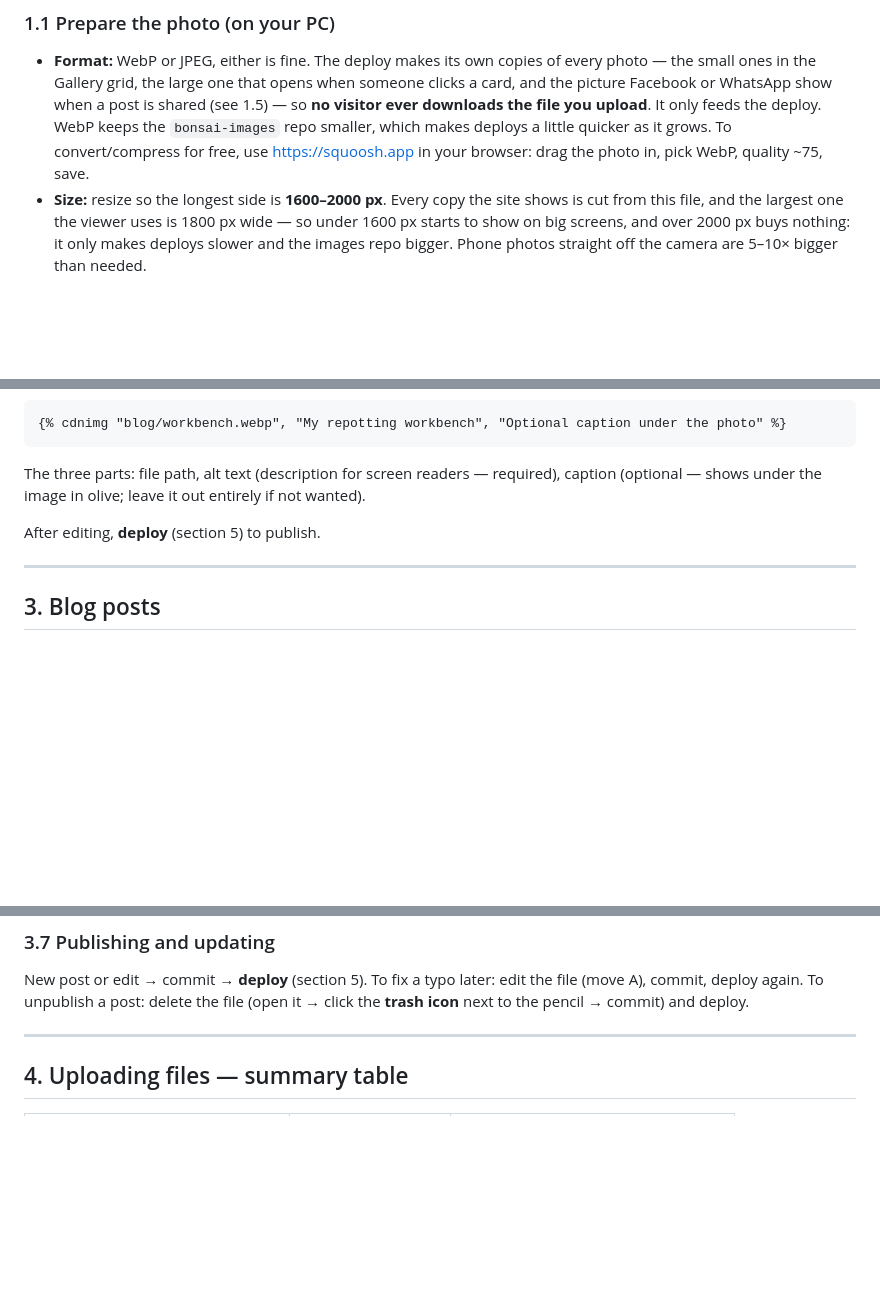
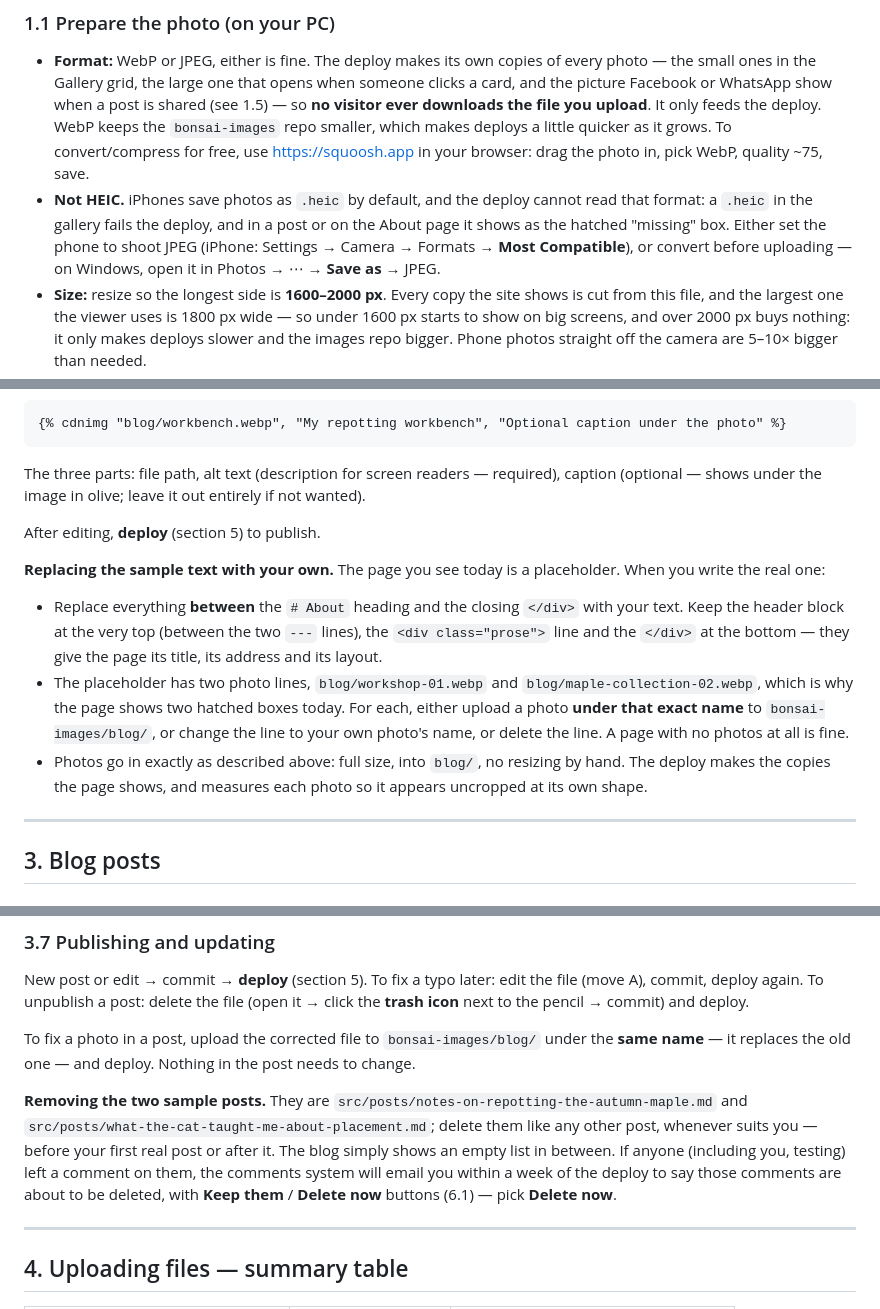
Before and after one commit to marius-vrancianu/nasty-cat-bonsai, a Markdown page: GUIDE.md, 3 parts joined by grey strips. Rendered like a GitHub page; blank space fills up the shorter version.

Commit message:
Docs: what to do when the real content goes in
- GUIDE §2: how to replace the sample About page — what to keep (front
  matter, the prose wrapper), and the two placeholder photo lines to
  upload for, rename or delete.
- GUIDE §3.7: fixing a post's photo is a same-name upload plus a deploy;
  removing the two sample posts, and the worker's "post deleted" email
  any test comments on them will trigger.
- GUIDE §5: a replaced image needs a deploy (a new one still does not);
  the gallery.json error now names the line and column.
- GUIDE §1.1, §3.5: HEIC is not readable by the build (sharp's libheif
  here has no HEVC decoder) — shoot or convert to JPEG.
- README launch checklist: the About rewrite, and the sample posts'
  comments.

Checked, not assumed: the site builds with no posts and a text-only About
page, and the worker's weekly reconcile skips an empty post list.

Co-Authored-By: Claude Opus 5.5 <noreply@anthropic.com>
Claude-Session: https://claude.ai/code/session_01WE8Stqo6CCqYKs7bUY7DVE

```diff
--- a/GUIDE.md
+++ b/GUIDE.md
@@ -70,6 +70,12 @@ never appears, no matter where it's uploaded. That's the whole system.
   the `bonsai-images` repo smaller, which makes deploys a little quicker
   as it grows. To convert/compress for free, use <https://squoosh.app> in
   your browser: drag the photo in, pick WebP, quality ~75, save.
+- **Not HEIC.** iPhones save photos as `.heic` by default, and the deploy
+  cannot read that format: a `.heic` in the gallery fails the deploy, and
+  in a post or on the About page it shows as the hatched "missing" box.
+  Either set the phone to shoot JPEG (iPhone: Settings → Camera → Formats →
+  **Most Compatible**), or convert before uploading — on Windows, open it
+  in Photos → ⋯ → **Save as** → JPEG.
 - **Size:** resize so the longest side is **1600–2000 px**. Every copy the
   site shows is cut from this file, and the largest one the viewer uses is
   1800 px wide — so under 1600 px starts to show on big screens, and over
@@ -268,6 +274,23 @@ entirely if not wanted).
 
 After editing, **deploy** (section 5) to publish.
 
+**Replacing the sample text with your own.** The page you see today is a
+placeholder. When you write the real one:
+
+- Replace everything **between** the `# About` heading and the closing
+  `</div>` with your text. Keep the header block at the very top (between
+  the two `---` lines), the `<div class="prose">` line and the `</div>`
+  at the bottom — they give the page its title, its address and its
+  layout.
+- The placeholder has two photo lines, `blog/workshop-01.webp` and
+  `blog/maple-collection-02.webp`, which is why the page shows two hatched
+  boxes today. For each, either upload a photo **under that exact name**
+  to `bonsai-images/blog/`, or change the line to your own photo's name,
+  or delete the line. A page with no photos at all is fine.
+- Photos go in exactly as described above: full size, into `blog/`, no
+  resizing by hand. The deploy makes the copies the page shows, and
+  measures each photo so it appears uncropped at its own shape.
+
 ---
 
 ## 3. Blog posts
@@ -402,6 +426,19 @@ New post or edit → commit → **deploy** (section 5). To fix a typo later:
 edit the file (move A), commit, deploy again. To unpublish a post: delete
 the file (open it → click the **trash icon** next to the pencil → commit)
 and deploy.
+
+To fix a photo in a post, upload the corrected file to `bonsai-images/blog/`
+under the **same name** — it replaces the old one — and deploy. Nothing in
+the post needs to change.
+
+**Removing the two sample posts.** They are `src/posts/notes-on-repotting-the-autumn-maple.md`
+and `src/posts/what-the-cat-taught-me-about-placement.md`; delete them
+like any other post, whenever suits you — before your first real post or
+after it. The blog simply shows an empty list in between. If anyone
+(including you, testing) left a comment on them, the comments system will
+email you within a week of the deploy to say those comments are about to
+be deleted, with **Keep them** / **Delete now** buttons (6.1) — pick
+**Delete now**.
 
 ---
 
```
Also changed, not shown: other parts of GUIDE.md (+5 -3 lines), README.md (+7 -3 lines).
